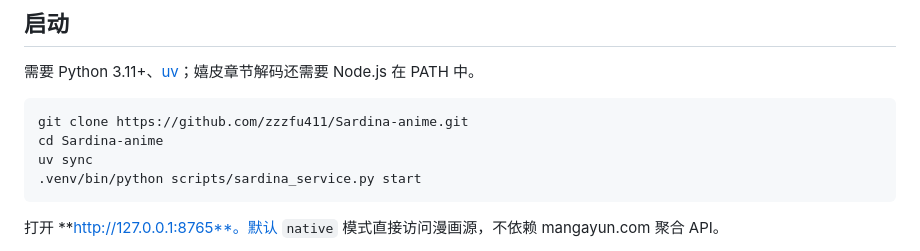
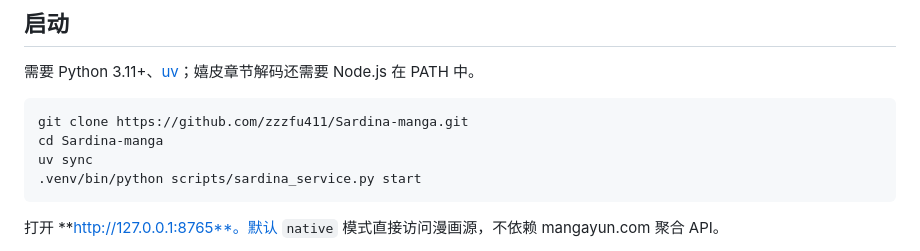
Before and after one commit to zzzfu411/Sardina-manga, a Markdown page: README.md, the part around the change. GitHub-like rendering.

Commit message:
docs: update repository name to Sardina-manga

````diff
--- a/README.md
+++ b/README.md
@@ -7,8 +7,8 @@
 需要 Python 3.11+、[uv](https://docs.astral.sh/uv/)；嬉皮章节解码还需要 Node.js 在 PATH 中。
 
 ```bash
-git clone https://github.com/zzzfu411/Sardina-anime.git
-cd Sardina-anime
+git clone https://github.com/zzzfu411/Sardina-manga.git
+cd Sardina-manga
 uv sync
 .venv/bin/python scripts/sardina_service.py start
 ```
````
